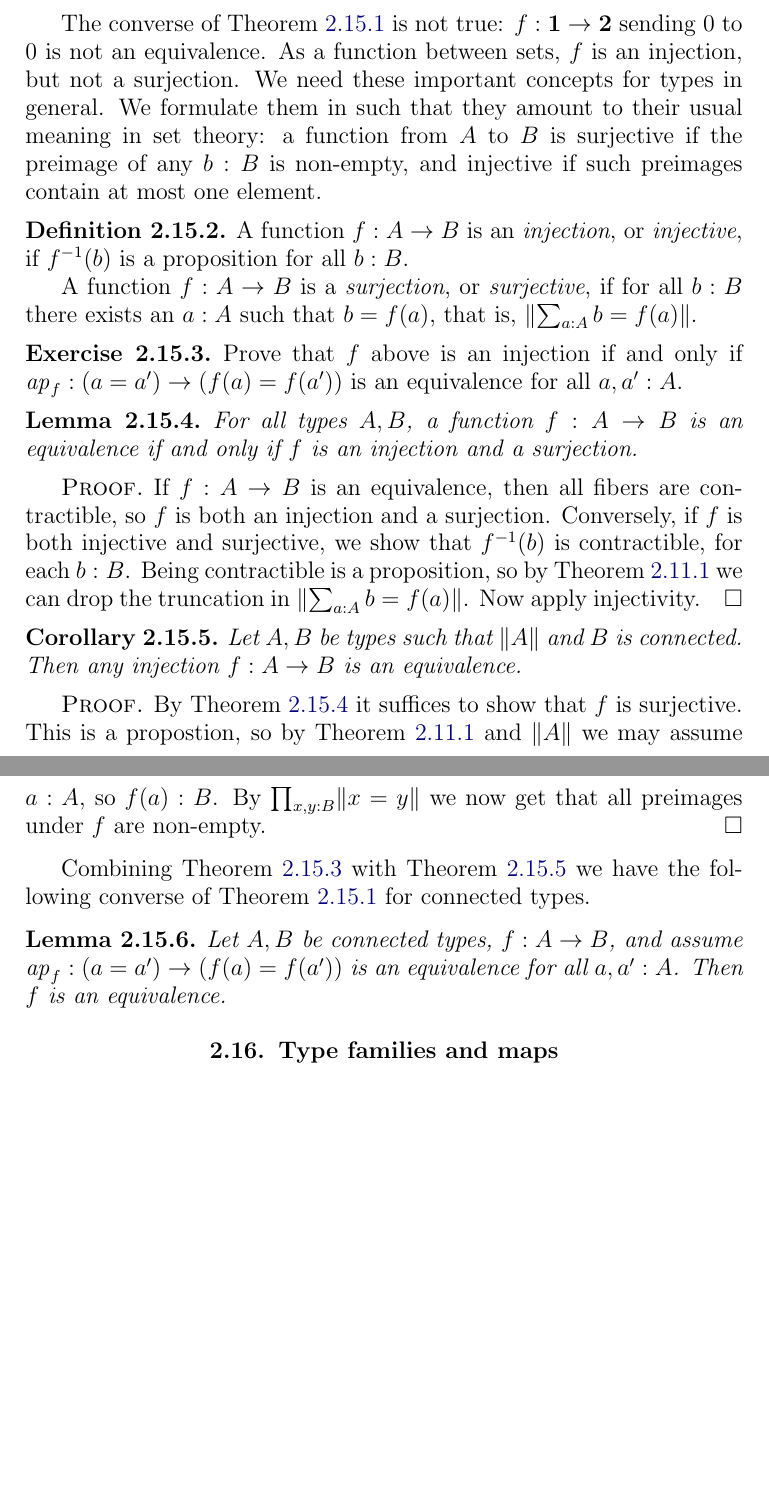
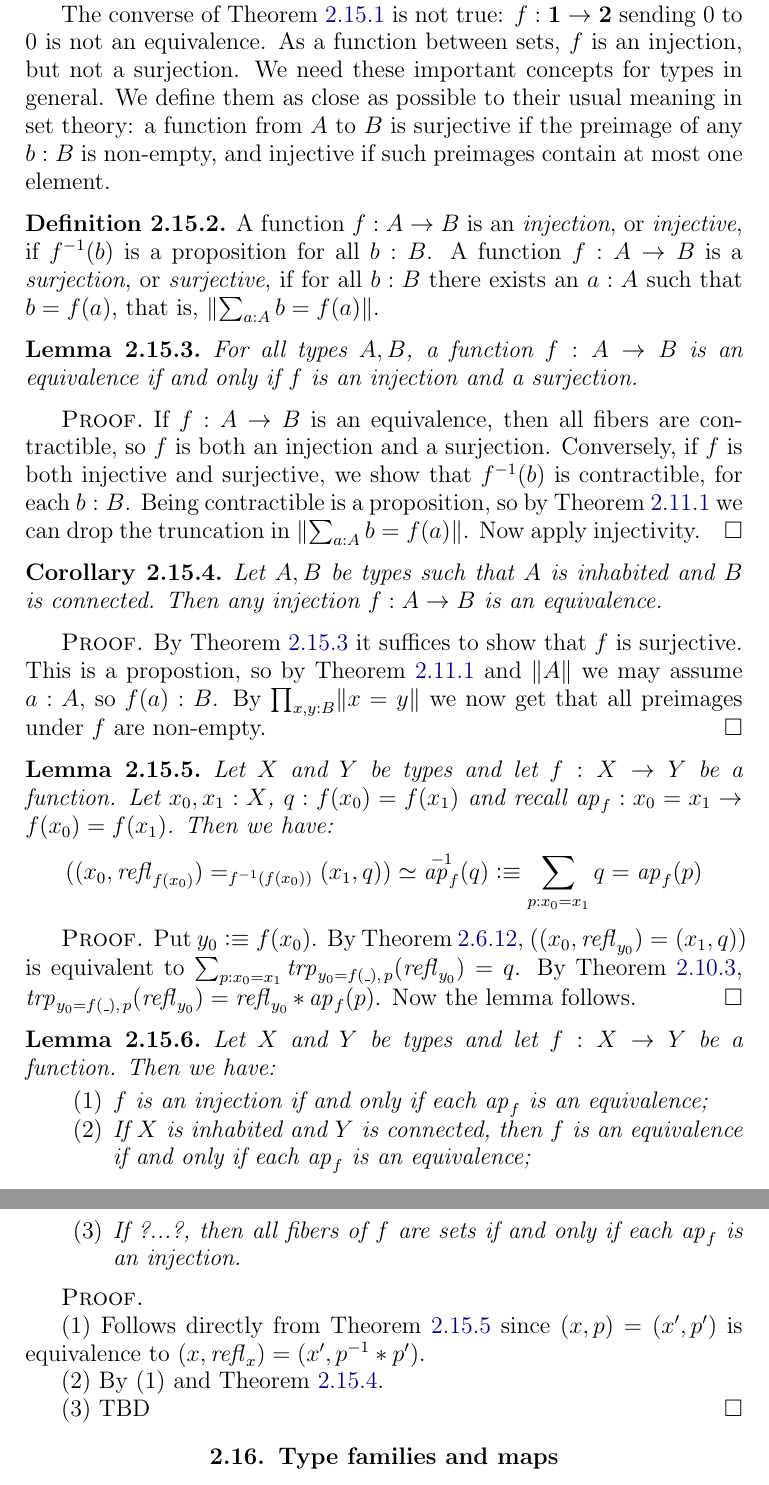
Before and after one commit to UniMath/SymmetryBook, a LaTeX thesis (book.tex, which reads intro-uf.tex, macros.tex): two parts of pages 36 and 37 of 135, joined at a grey line, cut so that both start at the same text, the shorter picture padded with empty space. Compiled offline with pdfLaTeX.

Commit message:
Bjørn's Lemma

```diff
--- a/intro-uf.tex
+++ b/intro-uf.tex
@@ -1585,7 +1590,7 @@ true: $f:\bn{1}\to\bn{2}$ sending $0$ to $0$ is not an
 equivalence. As a function between sets,
 $f$ is an injection, but not a surjection.
 We need these important concepts for types in general.
-We formulate them in such that they amount to their
+We define them as close as possible to their
 usual meaning in set theory: a function from $A$ to $B$ is
 surjective if the preimage of any $b:B$ is non-empty,
 and injective if such preimages contain at most one element.
@@ -1601,11 +1605,6 @@ that is, $\Trunc{\sum_{a:A} b=f(a)}$.
 %A function $f:A\to B$ is a \emph{split surjection} if for all $b:B$
 %$\sum_{a:A} b=f(a)$.
 \end{definition}
-
-\begin{xca}\label{xca:inj-via-ap-f}
-Prove that $f$ above is an injection if and only if
-$\ap{f}: (a=a') \to (f(a)=f(a'))$ is an equivalence for all $a,a':A$.
-\end{xca}
 
 \begin{lemma}\label{lem:inj+surj}
 For all types $A,B$, a function $f: A\to B$ is an equivalence
@@ -1623,7 +1622,7 @@ Now apply injectivity.
 \end{proof}
 
 \begin{corollary}\label{cor:inj+connected}
-Let $A,B$ be types such that $\Trunc{A}$ and $B$ is connected.
+Let $A,B$ be types such that $A$ is inhabited and $B$ is connected.
 Then any injection $f: A\to B$ is an equivalence.
 \end{corollary}
 \begin{proof}
@@ -1633,16 +1632,41 @@ we may assume $a:A$, so $f(a):B$. By $\prod_{x,y:B} \Trunc{x=y}$
 we now get that all preimages under $f$ are non-empty.
 \end{proof}
 
-Combining \cref{xca:inj-via-ap-f} with \cref{cor:inj+connected}
-we have the following converse of \cref{lem:ap-equivalence}
-for connected types.%\footnote{
-%By \cref{xca:component-connected} we may even take $a'\jdeq a$.}
-
-\begin{lemma}\label{lem:ap-eq-connected-eq}
-Let $A,B$ be connected types, $f:A\to B$, and assume
-$\ap{f}: (a=a') \to (f(a)=f(a'))$ is an equivalence for all $a,a':A$.
-Then $f$ is an equivalence.
-\end{lemma}
+\begin{lemma}\label{lem:fib-vs-path}
+Let $X$ and $Y$ be types and let $f:X\to Y$ be a function.
+Let $x_0,x_1:X$, $q:f(x_0)=f(x_1)$ and recall $\ap{f}: x_0=x_1 \to f(x_0)=f(x_1)$.
+Then we have:
+\[
+((x_0,\refl{f(x_0)})=_{f^{-1}(f(x_0))}(x_1,q))\equiv
+\ap{f}^{-1}(q) \defeq \sum_{p:x_0=x_1} q =\ap{f}(p)
+\]
+\end{lemma}
+\begin{proof}
+%Observe that the type on the right is the fiber of $\ap{f}$ at $q$.
+Put $y_0\defeq f(x_0)$. By \cref{lem:isEq-pair=},
+$((x_0,\refl{y_0})=(x_1,q))$ is equivalent to
+$\sum_{p:x_0=x_1}\trp_{y_0=f(\_),\,p}(\refl{y_0}) = q$.
+By \cref{lem:trp-in-fx=Ygx}, $\trp_{y_0=f(\_),\,p}(\refl{y_0}) =
+\refl{y_0}\ct \ap{f}(p)$. Now the lemma follows.
+\end{proof}
+
+\begin{lemma}\label{cor:fib-vs-path}
+Let $X$ and $Y$ be types and let $f:X\to Y$ be a function. Then we have:
+\begin{enumerate}
+\item $f$ is an injection if and only if each $\ap{f}$ is an equivalence;
+\item If $X$ is inhabited and $Y$ is connected, then $f$ is an equivalence if and only if each $\ap{f}$ is an equivalence;
+\item If ?...?, then all fibers of $f$ are sets if and only if each $\ap{f}$ is an injection.
+\end{enumerate}
+\end{lemma}
+\begin{proof}\mbox{}%
+
+(1) Follows directly from \cref{lem:fib-vs-path} since $(x,p)=(x',p')$ is
+equivalence to $(x,\refl{x}) = (x',p^{-1}\ct p')$.
+
+(2) By (1) and \cref{cor:inj+connected}.
+
+(3) TBD
+\end{proof}
 
 \section{Type families and maps}
 \label{sec:typefam}
--- a/macros.tex
+++ b/macros.tex
@@ -84,7 +84,7 @@
 \newcommand{\symm}{\mathop{\mathit{symm}}}
 \newcommand{\trans}{\mathop{\mathit{trans}}}
 \newcommand{\fact}{\mathop{\mathit{fact}}}
-\newcommand{\trp}{\mathord{\mathit{transport}}}
+\newcommand{\trp}{\mathord{\mathit{trp}}}
 \newcommand{\fst}{\mathop{\mathit{fst}}}
 \newcommand{\snd}{\mathop{\mathit{snd}}}
 \newcommand{\zpos}{\mathop{\mathrm{pos}}}
```
Also changed, not shown: circle.tex (+5 -2 lines), intro-uf.tex (18 more changed lines).
